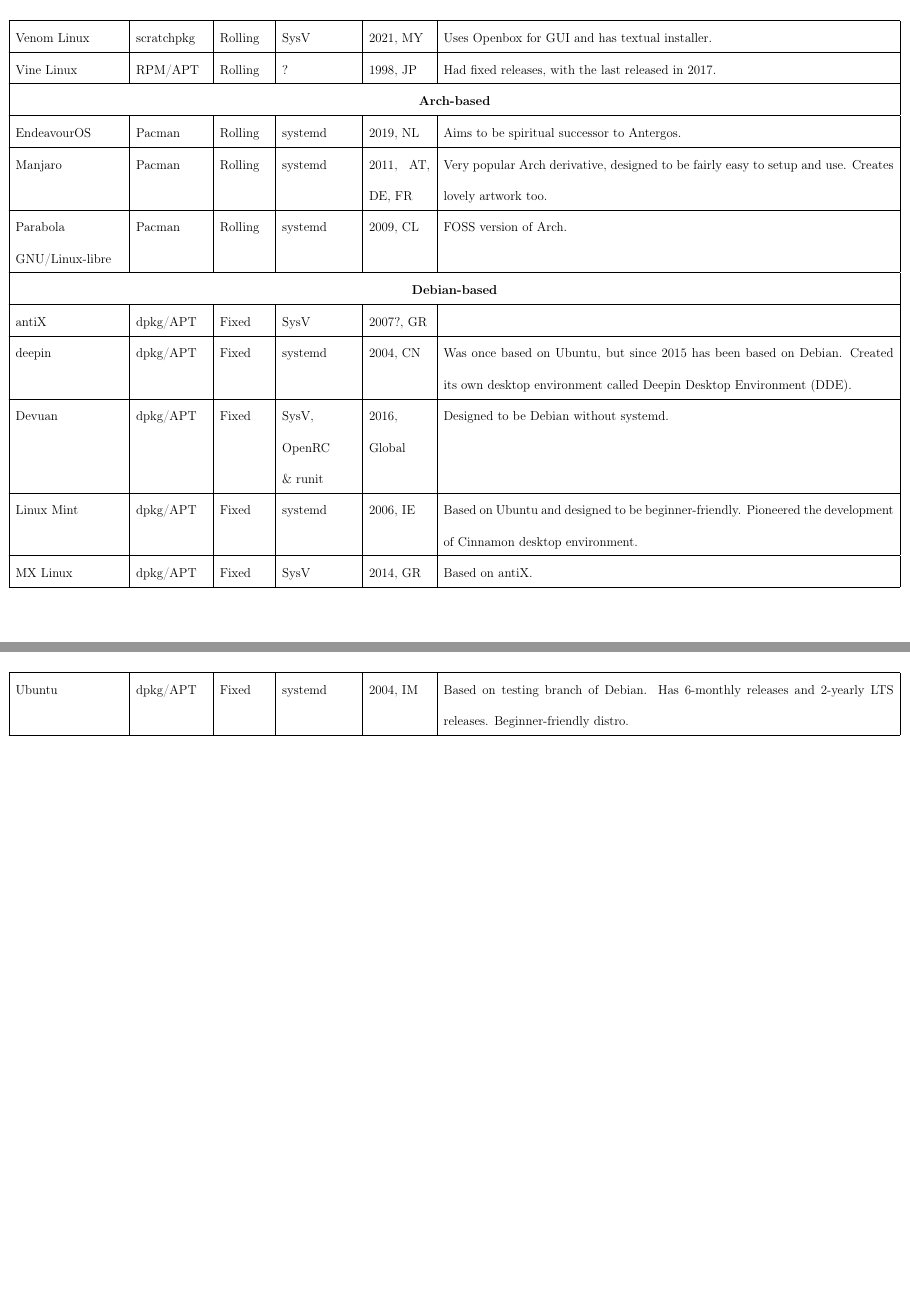
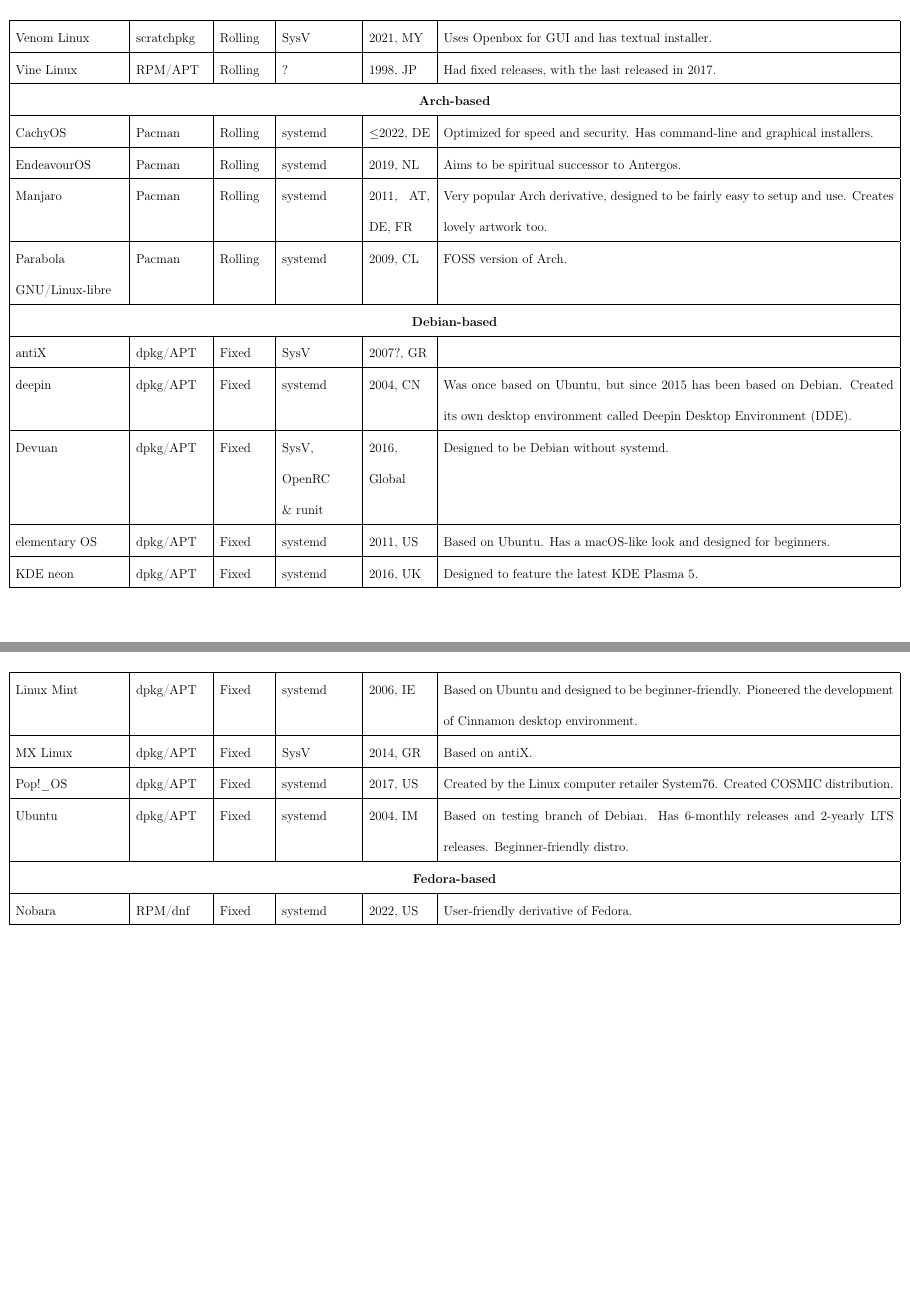
Before and after one commit to fusion809/LinuxDistros, a LaTeX document (independent Linux distros.tex): pages 7 and 8 of 8, joined at a grey line. Compiled offline with LaTeX, dvips and Ghostscript.

Commit message:
Expanding table

```diff
--- a/independent Linux distros.tex
+++ b/independent Linux distros.tex
@@ -98,6 +98,7 @@
 			Venom Linux & scratchpkg & Rolling & SysV & 2021, MY & Uses Openbox for GUI and has textual installer. \\\hline
 			Vine Linux & RPM/APT & Rolling & ? & 1998, JP & Had fixed releases, with the last released in 2017. \\\hline
 			\multicolumn{6}{|c|}{\textbf{Arch-based}} \\\hline
+			CachyOS & Pacman & Rolling & systemd & $\leq$2022, DE & Optimized for speed and security. Has command-line and graphical installers. \\\hline
 			EndeavourOS & Pacman & Rolling & systemd & 2019, NL & Aims to be spiritual successor to Antergos. \\\hline
 			Manjaro & Pacman & Rolling & systemd & 2011, AT, DE, FR & Very popular Arch derivative, designed to be fairly easy to setup and use. Creates lovely artwork too. \\\hline
 			Parabola GNU/Linux-libre & Pacman & Rolling & systemd & 2009, CL & FOSS version of Arch. \\\hline
@@ -105,8 +106,13 @@
 			antiX & dpkg/APT & Fixed & SysV & 2007?, GR & \\\hline
 			deepin & dpkg/APT & Fixed & systemd & 2004, CN & Was once based on Ubuntu, but since 2015 has been based on Debian. Created its own desktop environment called Deepin Desktop Environment (DDE). \\\hline
 			Devuan & dpkg/APT & Fixed & SysV, OpenRC \& runit & 2016, Global & Designed to be Debian without systemd. \\\hline
+			elementary OS & dpkg/APT & Fixed & systemd & 2011, US & Based on Ubuntu. Has a macOS-like look and designed for beginners. \\\hline
+			KDE neon & dpkg/APT & Fixed & systemd & 2016, UK & Designed to feature the latest KDE Plasma 5. \\\hline
 			Linux Mint & dpkg/APT & Fixed & systemd & 2006, IE & Based on Ubuntu and designed to be beginner-friendly. Pioneered the development of Cinnamon desktop environment. \\\hline
 			MX Linux & dpkg/APT & Fixed & SysV & 2014, GR & Based on antiX. \\\hline
+			Pop!\_OS & dpkg/APT & Fixed & systemd & 2017, US & Created by the Linux computer retailer System76. Created COSMIC distribution. \\\hline
 			Ubuntu & dpkg/APT & Fixed & systemd & 2004, IM & Based on testing branch of Debian. Has 6-monthly releases and 2-yearly LTS releases. Beginner-friendly distro. \\\hline
+			\multicolumn{6}{|c|}{\textbf{Fedora-based}} \\\hline
+			Nobara & RPM/dnf & Fixed & systemd & 2022, US & User-friendly derivative of Fedora. \\\hline
 	\end{longtable}
 	\end{document}
```
